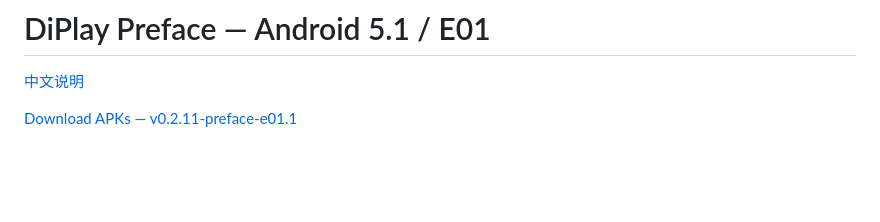
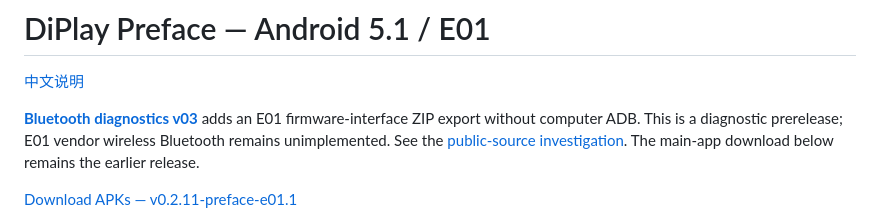
Before and after one commit to huangwits/DiPlay-Preface, a Markdown page: README.en.md, the part around the change. GitHub-like rendering; blank space fills up the shorter version.

Commit message:
Document E01 Bluetooth research and v03 diagnostic release

```diff
--- a/README.en.md
+++ b/README.en.md
@@ -1,6 +1,8 @@
 # DiPlay Preface — Android 5.1 / E01
 
 [中文说明](README.zh-CN.md)
+
+**[Bluetooth diagnostics v03](https://github.com/huangwits/DiPlay-Preface/releases/tag/v0.3-e01-bluetooth-diagnostics)** adds an E01 firmware-interface ZIP export without computer ADB. This is a diagnostic prerelease; E01 vendor wireless Bluetooth remains unimplemented. See the [public-source investigation](docs/E01-BLUETOOTH-PUBLIC-RESEARCH.md). The main-app download below remains the earlier release.
 
 [Download APKs — v0.2.11-preface-e01.1](https://github.com/huangwits/DiPlay-Preface/releases/tag/v0.2.11-preface-e01.1)
 
```
Also changed, not shown: README.md (+2 -0 lines), README.zh-CN.md (+2 -0 lines).
